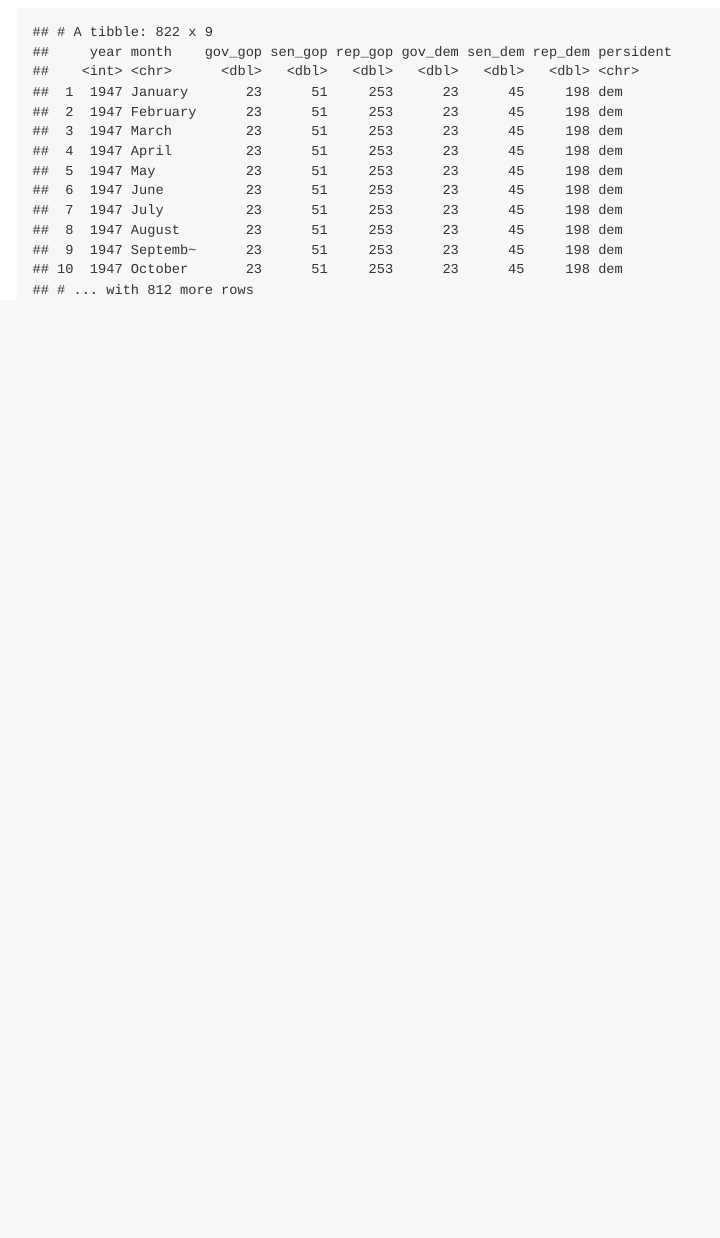
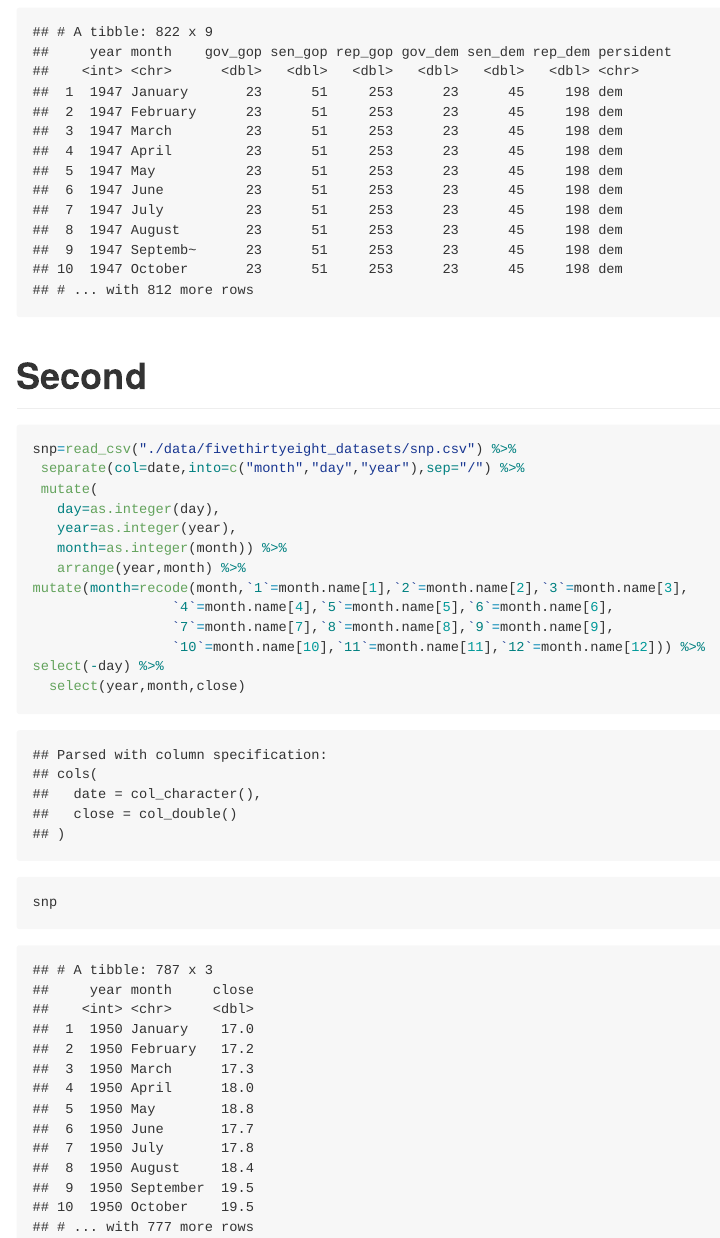
Before and after one commit to Sibeiliu/p8105_hw2_4660, an R Markdown document (p8105_hw2_sl4660.Rmd): the page in a window 1100 px wide, from 2710 px down. The pictures show the output file p8105_hw2_sl4660.md that the author committed with the source, drawn offline in the style of GitHub.

Commit message:
Read snp data;Do the modification

````diff
--- a/p8105_hw2_sl4660.Rmd
+++ b/p8105_hw2_sl4660.Rmd
@@ -70,3 +70,21 @@ pols_month=read_csv("./data/fivethirtyeight_datasets/pols-month.csv") %>%
   pols_month3=select(pols_month2,-prez_dem,-prez_gop,-day)
   pols_month3
 ```
+
+# Second
+```{r}
+snp=read_csv("./data/fivethirtyeight_datasets/snp.csv") %>%
+ separate(col=date,into=c("month","day","year"),sep="/") %>%
+ mutate(
+   day=as.integer(day),
+   year=as.integer(year),
+   month=as.integer(month)) %>%
+   arrange(year,month) %>%
+mutate(month=recode(month,`1`=month.name[1],`2`=month.name[2],`3`=month.name[3],
+                 `4`=month.name[4],`5`=month.name[5],`6`=month.name[6],
+                 `7`=month.name[7],`8`=month.name[8],`9`=month.name[9],
+                 `10`=month.name[10],`11`=month.name[11],`12`=month.name[12])) %>%
+select(-day) %>%
+  select(year,month,close)
+snp
+```
````
Also changed, not shown: p8105_hw2_sl4660.md.
